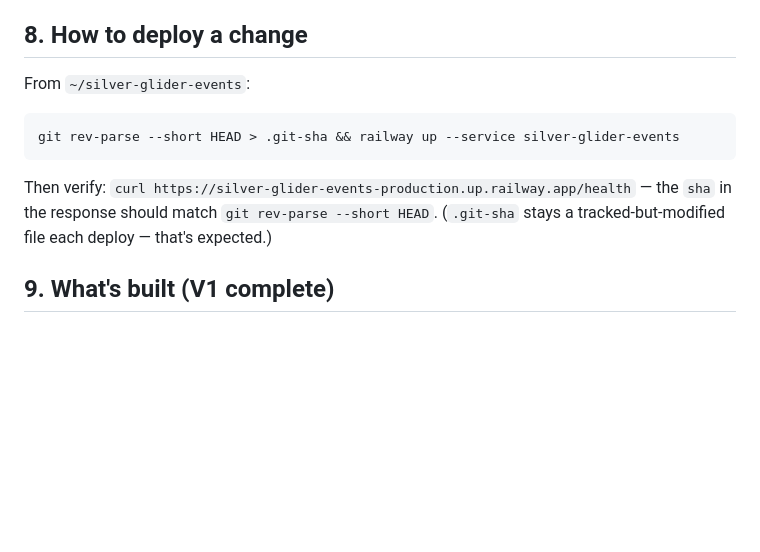
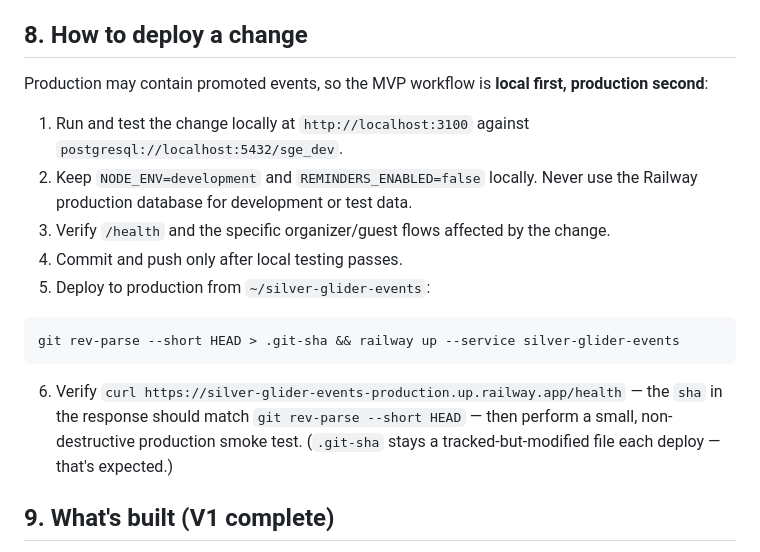
Before and after one commit to code666now/silver-glider-events, a Markdown page: HANDOFF.md, the part around the change. Rendered like a GitHub page; blank space fills up the shorter version.

````diff
--- a/HANDOFF.md
+++ b/HANDOFF.md
@@ -66,11 +66,19 @@ REMINDERS_ENABLED=true
 Never put secrets in code — Railway variables only.
 
 ## 8. How to deploy a change
-From `~/silver-glider-events`:
+Production may contain promoted events, so the MVP workflow is **local first, production second**:
+
+1. Run and test the change locally at `http://localhost:3100` against `postgresql://localhost:5432/sge_dev`.
+2. Keep `NODE_ENV=development` and `REMINDERS_ENABLED=false` locally. Never use the Railway production database for development or test data.
+3. Verify `/health` and the specific organizer/guest flows affected by the change.
+4. Commit and push only after local testing passes.
+5. Deploy to production from `~/silver-glider-events`:
+
 ```
 git rev-parse --short HEAD > .git-sha && railway up --service silver-glider-events
 ```
-Then verify: `curl https://silver-glider-events-production.up.railway.app/health` — the `sha` in the response should match `git rev-parse --short HEAD`. (`.git-sha` stays a tracked-but-modified file each deploy — that's expected.)
+
+6. Verify `curl https://silver-glider-events-production.up.railway.app/health` — the `sha` in the response should match `git rev-parse --short HEAD` — then perform a small, non-destructive production smoke test. (`.git-sha` stays a tracked-but-modified file each deploy — that's expected.)
 
 ## 9. What's built (V1 complete)
 Magic-link login + persistent sessions · organizer dashboard · event creation with cover upload / **curated Unsplash photo picker** (Summer default, mixed Silver Glider Picks, category browsing, custom search, infinite scroll) / gradient themes / **background effects (TV static, kraft paper, Disco video, Fog video)** · beautiful mobile-first public event pages (two-column on desktop) · RSVP with capacity limits · email confirmation + calendar invite · day-before & day-of email reminders · guest list, search, CSV export, duplicate, cancel · **swipe-to-archive on the events list** (reversible; permanent delete behind a double confirm on the manage page) · QR codes · share buttons · **follower announcements** (organizer-triggered "Email my followers" to guests who opted in, with unsubscribe) · "Submit to The Line" + admin review · animated backgrounds throughout.
````
Also changed, not shown: CODEX.md (+9 -0 lines).
